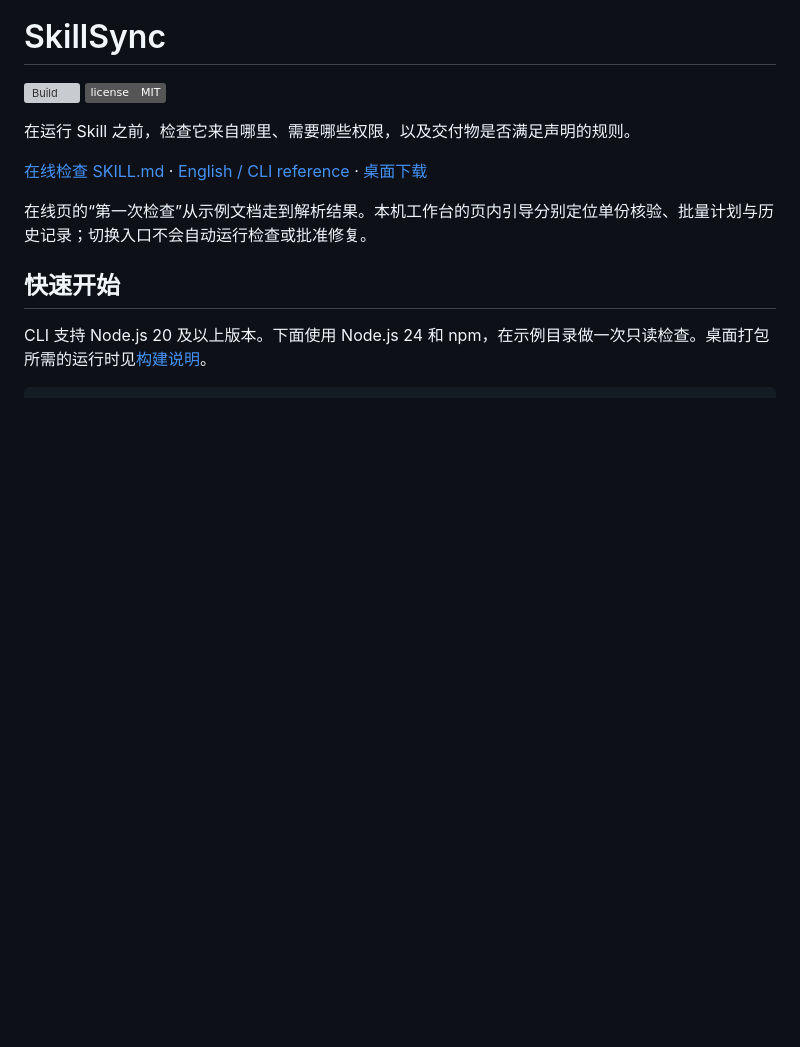
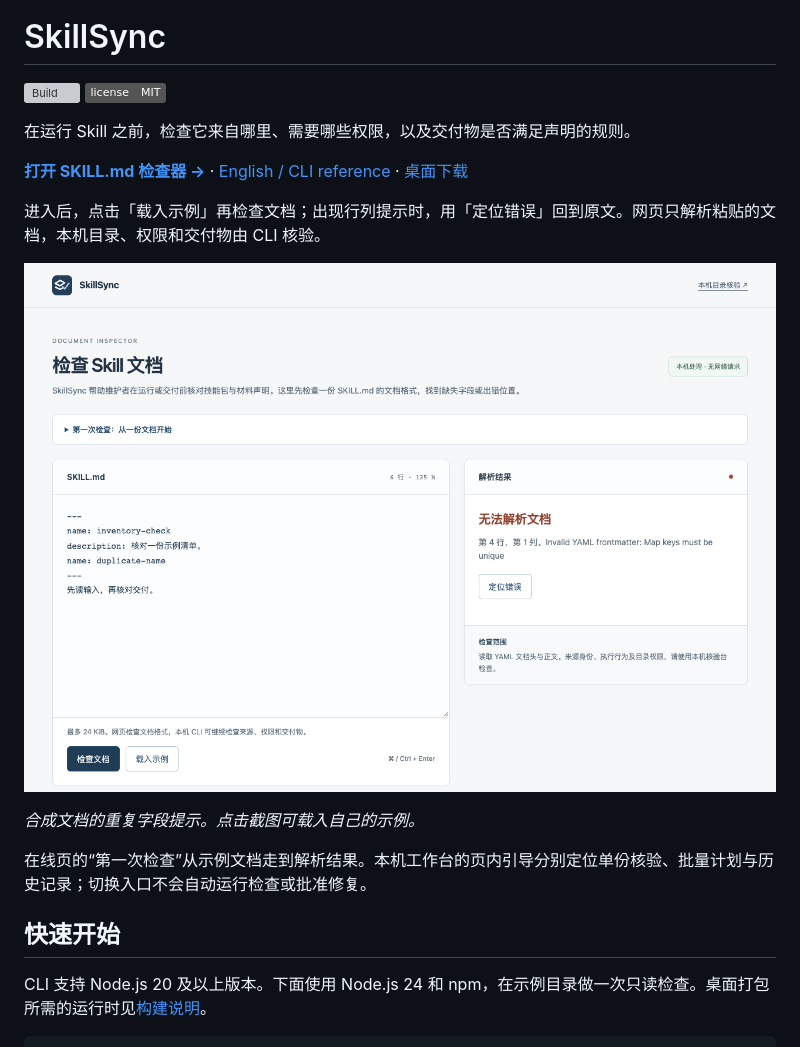
Before and after one commit to Chumaniac/skillsync, a Markdown page: README.md, the part around the change. Rendered like a GitHub page; pictures changed too: docs/preview/online.png (added); badges without logos; blank space fills up the shorter version; grey boxes are pictures that could not be loaded.

Commit message:
Clarify the live product entry and show a clickable preview

```diff
--- a/README.md
+++ b/README.md
@@ -6,7 +6,13 @@
 
 在运行 Skill 之前，检查它来自哪里、需要哪些权限，以及交付物是否满足声明的规则。
 
-[在线检查 SKILL.md](https://chumaniac.github.io/skillsync/) · [English / CLI reference](README.en.md) · [桌面下载](https://github.com/Chumaniac/skillsync/releases/tag/user-2026.11.11-zh)
+**[打开 SKILL.md 检查器 →](https://chumaniac.github.io/skillsync/)** · [English / CLI reference](README.en.md) · [桌面下载](https://github.com/Chumaniac/skillsync/releases/tag/user-2026.11.11-zh)
+
+进入后，点击「载入示例」再检查文档；出现行列提示时，用「定位错误」回到原文。网页只解析粘贴的文档，本机目录、权限和交付物由 CLI 核验。
+
+[![SkillSync 对合成文档中重复字段的错误提示与原文定位入口](docs/preview/online.png)](https://chumaniac.github.io/skillsync/)
+
+*合成文档的重复字段提示。点击截图可载入自己的示例。*
 
 
 在线页的“第一次检查”从示例文档走到解析结果。本机工作台的页内引导分别定位单份核验、批量计划与历史记录；切换入口不会自动运行检查或批准修复。
```
Also changed, not shown: README.en.md (+6 -0 lines).
